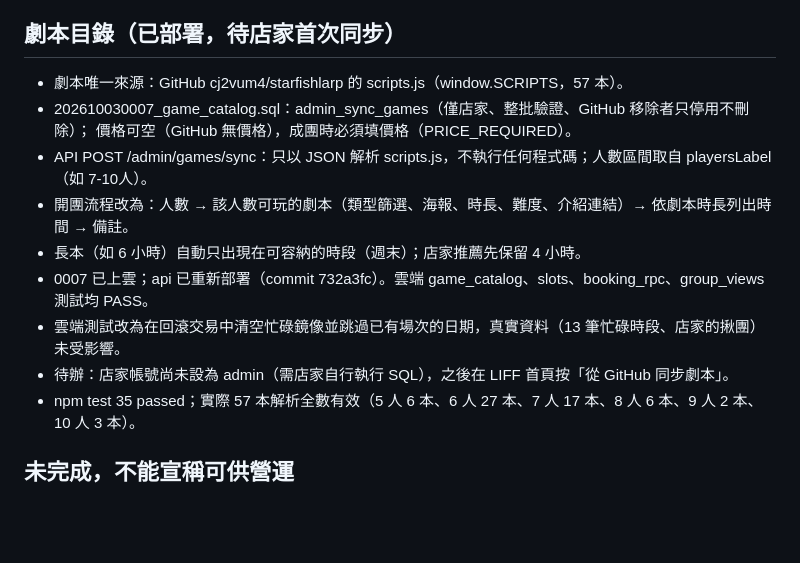
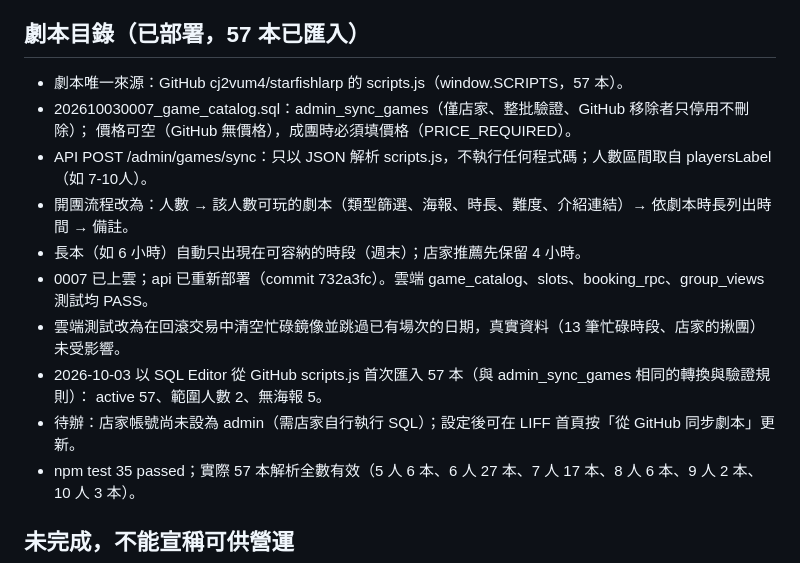
Before and after one commit to cj2vum4/starfish-booking-system, a Markdown page: docs/PROGRESS.md, the part around the change. GitHub-like rendering; blank space fills up the shorter version.

Commit message:
Record initial catalog import from GitHub
Co-Authored-By: Claude Opus 5.5 <noreply@anthropic.com>

```diff
--- a/docs/PROGRESS.md
+++ b/docs/PROGRESS.md
@@ -102,7 +102,7 @@
 - 0006 已套用雲端並 PASS；api 已重新部署（commit e58089a，SHA-256 一致），新路由上線。
 - 本機以模擬 LIFF 與 API 逐一操作所有畫面；LINE 暱稱含 HTML 時以純文字顯示。npm test 31 passed。
 
-## 劇本目錄（已部署，待店家首次同步）
+## 劇本目錄（已部署，57 本已匯入）
 
 - 劇本唯一來源：GitHub cj2vum4/starfishlarp 的 scripts.js（window.SCRIPTS，57 本）。
 - 202610030007_game_catalog.sql：admin_sync_games（僅店家、整批驗證、GitHub 移除者只停用不刪除）；
@@ -112,7 +112,9 @@
 - 長本（如 6 小時）自動只出現在可容納的時段（週末）；店家推薦先保留 4 小時。
 - 0007 已上雲；api 已重新部署（commit 732a3fc）。雲端 game_catalog、slots、booking_rpc、group_views 測試均 PASS。
 - 雲端測試改為在回滾交易中清空忙碌鏡像並跳過已有場次的日期，真實資料（13 筆忙碌時段、店家的揪團）未受影響。
-- 待辦：店家帳號尚未設為 admin（需店家自行執行 SQL），之後在 LIFF 首頁按「從 GitHub 同步劇本」。
+- 2026-10-03 以 SQL Editor 從 GitHub scripts.js 首次匯入 57 本（與 admin_sync_games 相同的轉換與驗證規則）：
+  active 57、範圍人數 2、無海報 5。
+- 待辦：店家帳號尚未設為 admin（需店家自行執行 SQL）；設定後可在 LIFF 首頁按「從 GitHub 同步劇本」更新。
 - npm test 35 passed；實際 57 本解析全數有效（5 人 6 本、6 人 27 本、7 人 17 本、8 人 6 本、9 人 2 本、10 人 3 本）。
 
 ## 未完成，不能宣稱可供營運
```
